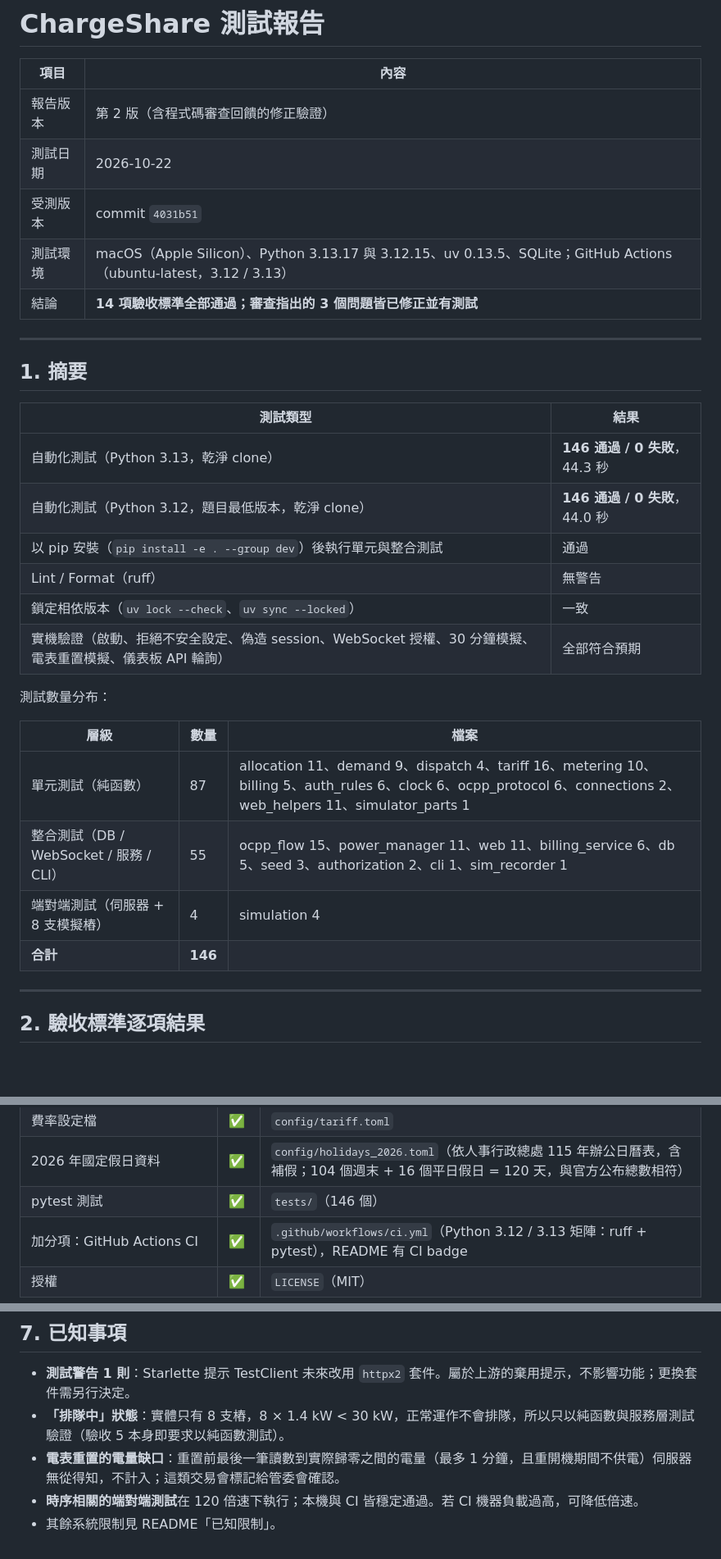
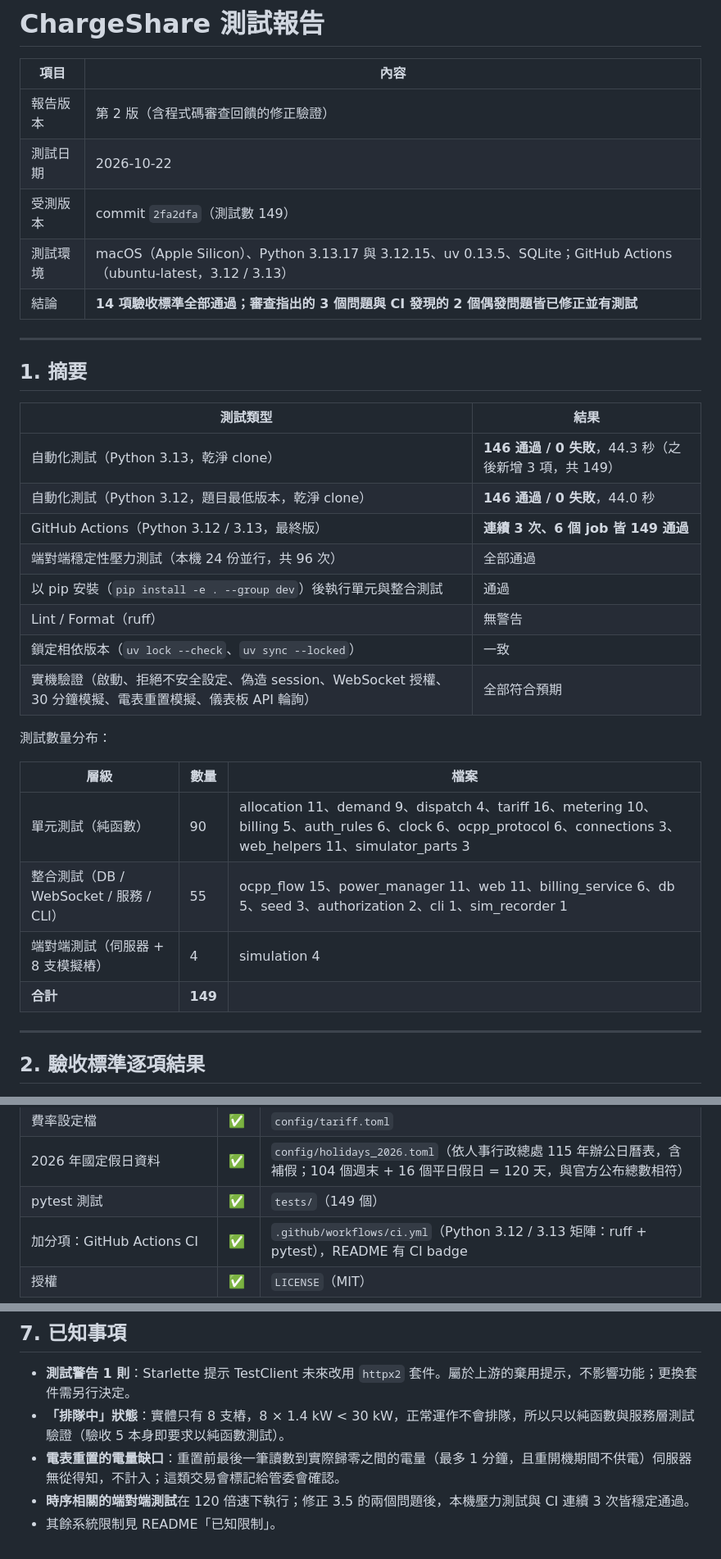
Before and after one commit to hn83320589/ChargeShare, a Markdown page: docs/TEST_REPORT.md, 3 parts joined by grey strips. Shown at 82% size. Drawn GitHub-style; blank space fills up the shorter version.

Commit message:
docs: 測試報告補上 CI 發現的偶發問題與穩定性驗證

```diff
--- a/docs/TEST_REPORT.md
+++ b/docs/TEST_REPORT.md
@@ -4,9 +4,9 @@
 |---|---|
 | 報告版本 | 第 2 版（含程式碼審查回饋的修正驗證） |
 | 測試日期 | 2026-10-22 |
-| 受測版本 | commit `4031b51` |
+| 受測版本 | commit `2fa2dfa`（測試數 149） |
 | 測試環境 | macOS（Apple Silicon）、Python 3.13.17 與 3.12.15、uv 0.13.5、SQLite；GitHub Actions（ubuntu-latest，3.12 / 3.13） |
-| 結論 | **14 項驗收標準全部通過；審查指出的 3 個問題皆已修正並有測試** |
+| 結論 | **14 項驗收標準全部通過；審查指出的 3 個問題與 CI 發現的 2 個偶發問題皆已修正並有測試** |
 
 ---
 
@@ -14,8 +14,10 @@
 
 | 測試類型 | 結果 |
 |---|---|
-| 自動化測試（Python 3.13，乾淨 clone） | **146 通過 / 0 失敗**，44.3 秒 |
+| 自動化測試（Python 3.13，乾淨 clone） | **146 通過 / 0 失敗**，44.3 秒（之後新增 3 項，共 149） |
 | 自動化測試（Python 3.12，題目最低版本，乾淨 clone） | **146 通過 / 0 失敗**，44.0 秒 |
+| GitHub Actions（Python 3.12 / 3.13，最終版） | **連續 3 次、6 個 job 皆 149 通過** |
+| 端對端穩定性壓力測試（本機 24 份並行，共 96 次） | 全部通過 |
 | 以 pip 安裝（`pip install -e . --group dev`）後執行單元與整合測試 | 通過 |
 | Lint / Format（ruff） | 無警告 |
 | 鎖定相依版本（`uv lock --check`、`uv sync --locked`） | 一致 |
@@ -25,10 +27,10 @@
 
 | 層級 | 數量 | 檔案 |
 |---|---|---|
-| 單元測試（純函數） | 87 | allocation 11、demand 9、dispatch 4、tariff 16、metering 10、billing 5、auth_rules 6、clock 6、ocpp_protocol 6、connections 2、web_helpers 11、simulator_parts 1 |
+| 單元測試（純函數） | 90 | allocation 11、demand 9、dispatch 4、tariff 16、metering 10、billing 5、auth_rules 6、clock 6、ocpp_protocol 6、connections 3、web_helpers 11、simulator_parts 3 |
 | 整合測試（DB / WebSocket / 服務 / CLI） | 55 | ocpp_flow 15、power_manager 11、web 11、billing_service 6、db 5、seed 3、authorization 2、cli 1、sim_recorder 1 |
 | 端對端測試（伺服器 + 8 支模擬樁） | 4 | simulation 4 |
-| **合計** | **146** | |
+| **合計** | **149** | |
 
 ---
 
@@ -109,7 +122,7 @@
 | 範例資料產生腳本 | ✅ | `src/chargeshare/seed.py`（`chargeshare serve` 首次啟動時執行） |
 | 費率設定檔 | ✅ | `config/tariff.toml` |
 | 2026 年國定假日資料 | ✅ | `config/holidays_2026.toml`（依人事行政總處 115 年辦公日曆表，含補假；104 個週末 + 16 個平日假日 = 120 天，與官方公布總數相符） |
-| pytest 測試 | ✅ | `tests/`（146 個） |
+| pytest 測試 | ✅ | `tests/`（149 個） |
 | 加分項：GitHub Actions CI | ✅ | `.github/workflows/ci.yml`（Python 3.12 / 3.13 矩陣：ruff + pytest），README 有 CI badge |
 | 授權 | ✅ | `LICENSE`（MIT） |
 
@@ -169,5 +182,5 @@ CP08 tx 663：1.822 度（重開機 0 次、斷線 0 次、電表重置 0 次）
 - **測試警告 1 則**：Starlette 提示 TestClient 未來改用 `httpx2` 套件。屬於上游的棄用提示，不影響功能；更換套件需另行決定。
 - **「排隊中」狀態**：實體只有 8 支樁，8 × 1.4 kW < 30 kW，正常運作不會排隊，所以只以純函數與服務層測試驗證（驗收 5 本身即要求以純函數測試）。
 - **電表重置的電量缺口**：重置前最後一筆讀數到實際歸零之間的電量（最多 1 分鐘，且重開機期間不供電）伺服器無從得知，不計入；這類交易會標記給管委會確認。
-- **時序相關的端對端測試**在 120 倍速下執行；本機與 CI 皆穩定通過。若 CI 機器負載過高，可降低倍速。
+- **時序相關的端對端測試**在 120 倍速下執行；修正 3.5 的兩個問題後，本機壓力測試與 CI 連續 3 次皆穩定通過。
 - 其餘系統限制見 README「已知限制」。
```
Also changed, not shown: other parts of docs/TEST_REPORT.md (+12 -1 lines).
